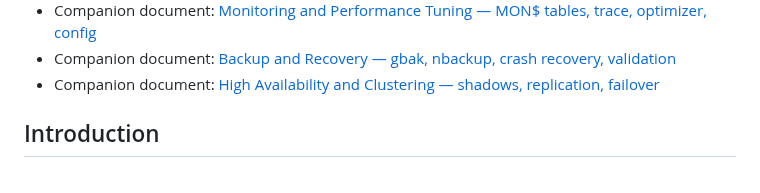
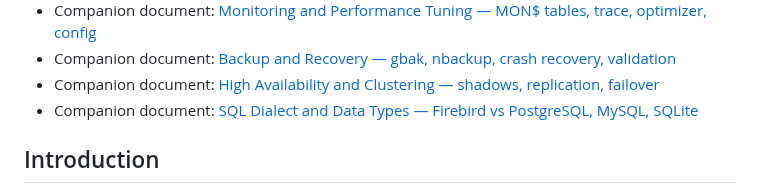
Before and after one commit to mariuz/conceptual-architecture-for-firebird-paper, a Markdown page: README.md, the part around one of its changes. Drawn GitHub-style.

```diff
--- a/README.md
+++ b/README.md
@@ -28,6 +28,7 @@ In this paper, we investigate the conceptual architecture for the Firebird datab
 * Companion document: [Monitoring and Performance Tuning — MON$ tables, trace, optimizer, config](monitoring-and-tuning.md)
 * Companion document: [Backup and Recovery — gbak, nbackup, crash recovery, validation](backup-and-recovery.md)
 * Companion document: [High Availability and Clustering — shadows, replication, failover](high-availability.md)
+* Companion document: [SQL Dialect and Data Types — Firebird vs PostgreSQL, MySQL, SQLite](sql-dialect-and-types.md)
 
 ## Introduction
 
```
Also changed, not shown: other parts of README.md (+1 -1 lines), sql-dialect-and-types.md (added, +155 -0 lines).
